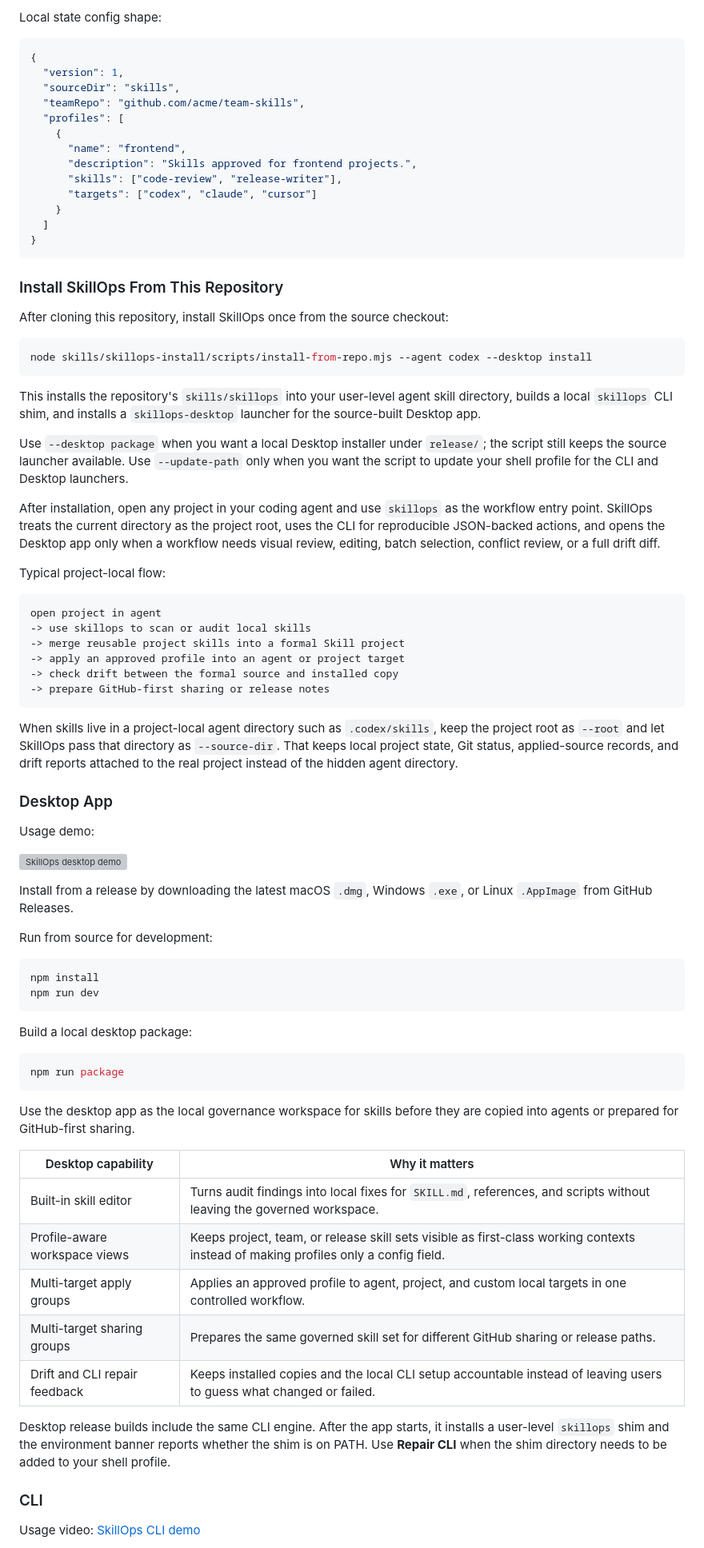
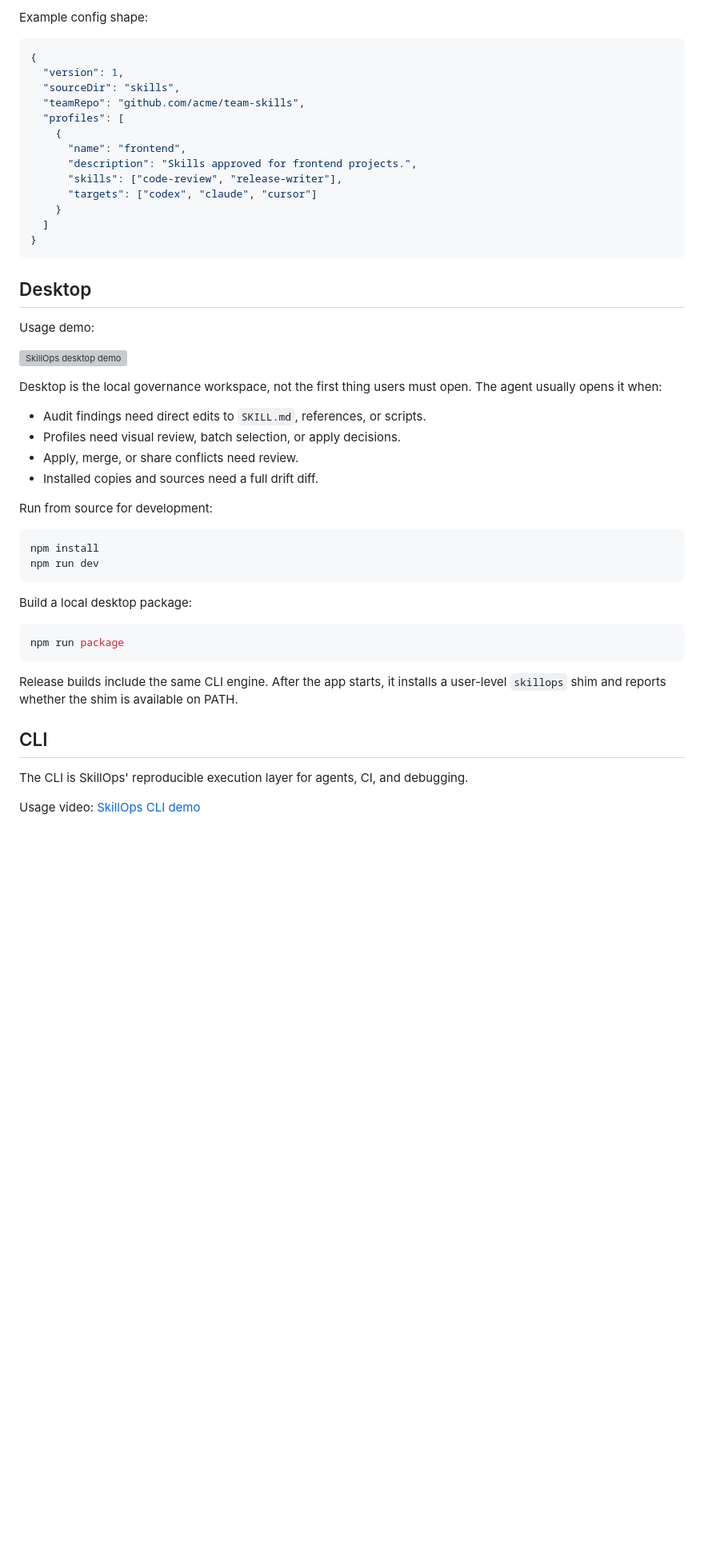
Before and after one commit to feitianchengzi/arcforge, a Markdown page: docs/en/README.md, the part around one of its changes. Shown at 80% size. Rendered like a GitHub page; blank space fills up the shorter version; grey boxes are pictures that could not be loaded.

````diff
--- a/docs/en/README.md
+++ b/docs/en/README.md
@@ -93,5 +149,5 @@ SkillOps stores local project settings under `~/.skillops/projects` so GitHub so
 
-Local state config shape:
+Example config shape:
 
 ```json
 {
@@ -109,40 +165,18 @@ Local state config shape:
 }
 ```
 
-### Install SkillOps From This Repository
-
-After cloning this repository, install SkillOps once from the source checkout:
-
-```bash
-node skills/skillops-install/scripts/install-from-repo.mjs --agent codex --desktop install
-```
-
-This installs the repository's `skills/skillops` into your user-level agent skill directory, builds a local `skillops` CLI shim, and installs a `skillops-desktop` launcher for the source-built Desktop app.
-
-Use `--desktop package` when you want a local Desktop installer under `release/`; the script still keeps the source launcher available. Use `--update-path` only when you want the script to update your shell profile for the CLI and Desktop launchers.
-
-After installation, open any project in your coding agent and use `skillops` as the workflow entry point. SkillOps treats the current directory as the project root, uses the CLI for reproducible JSON-backed actions, and opens the Desktop app only when a workflow needs visual review, editing, batch selection, conflict review, or a full drift diff.
-
-Typical project-local flow:
-
-```text
-open project in agent
--> use skillops to scan or audit local skills
--> merge reusable project skills into a formal Skill project
--> apply an approved profile into an agent or project target
--> check drift between the formal source and installed copy
--> prepare GitHub-first sharing or release notes
-```
-
-When skills live in a project-local agent directory such as `.codex/skills`, keep the project root as `--root` and let SkillOps pass that directory as `--source-dir`. That keeps local project state, Git status, applied-source records, and drift reports attached to the real project instead of the hidden agent directory.
-
-### Desktop App
+## Desktop
 
 Usage demo:
 
 ![SkillOps desktop demo](../assets/skillops-desktop-demo.gif)
 
-Install from a release by downloading the latest macOS `.dmg`, Windows `.exe`, or Linux `.AppImage` from GitHub Releases.
+Desktop is the local governance workspace, not the first thing users must open. The agent usually opens it when:
+
+- Audit findings need direct edits to `SKILL.md`, references, or scripts.
+- Profiles need visual review, batch selection, or apply decisions.
+- Apply, merge, or share conflicts need review.
+- Installed copies and sources need a full drift diff.
 
 Run from source for development:
 
@@ -157,18 +191,10 @@ Build a local desktop package:
 npm run package
 ```
 
-Use the desktop app as the local governance workspace for skills before they are copied into agents or prepared for GitHub-first sharing.
+Release builds include the same CLI engine. After the app starts, it installs a user-level `skillops` shim and reports whether the shim is available on PATH.
 
-| Desktop capability | Why it matters |
-|---|---|
-| Built-in skill editor | Turns audit findings into local fixes for `SKILL.md`, references, and scripts without leaving the governed workspace. |
-| Profile-aware workspace views | Keeps project, team, or release skill sets visible as first-class working contexts instead of making profiles only a config field. |
-| Multi-target apply groups | Applies an approved profile to agent, project, and custom local targets in one controlled workflow. |
-| Multi-target sharing groups | Prepares the same governed skill set for different GitHub sharing or release paths. |
-| Drift and CLI repair feedback | Keeps installed copies and the local CLI setup accountable instead of leaving users to guess what changed or failed. |
+## CLI
 
-Desktop release builds include the same CLI engine. After the app starts, it installs a user-level `skillops` shim and the environment banner reports whether the shim is on PATH. Use **Repair CLI** when the shim directory needs to be added to your shell profile.
-
-### CLI
+The CLI is SkillOps' reproducible execution layer for agents, CI, and debugging.
 
 Usage video: [SkillOps CLI demo](../assets/skillops-cli-demo.mp4)
````
Also changed, not shown: other parts of docs/en/README.md (+99 -57 lines), README.md (+111 -99 lines), docs/zh-CN/README.md (+111 -99 lines).
